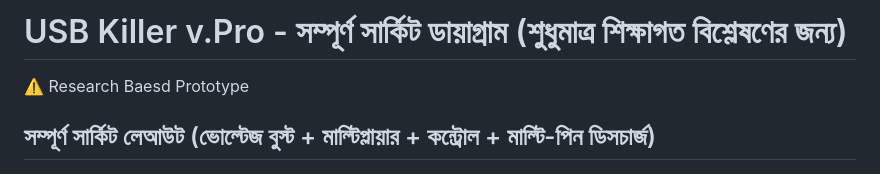
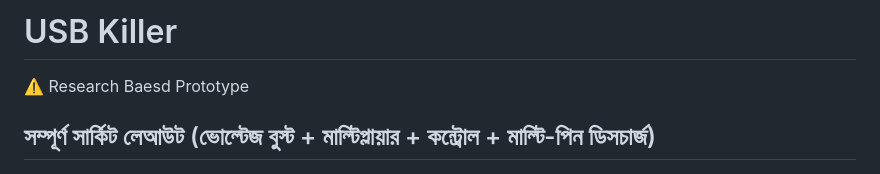
Before and after one commit to HumayunShariarHimu/USB-KilleR, a Markdown page: README.md, the part around the change. GitHub-like rendering.

```diff
--- a/README.md
+++ b/README.md
@@ -1,4 +1,4 @@
-# USB Killer v.Pro - সম্পূর্ণ সার্কিট ডায়াগ্রাম (শুধুমাত্র শিক্ষাগত বিশ্লেষণের জন্য)
+# USB Killer
 
 ⚠️ Research Baesd Prototype
 
```
